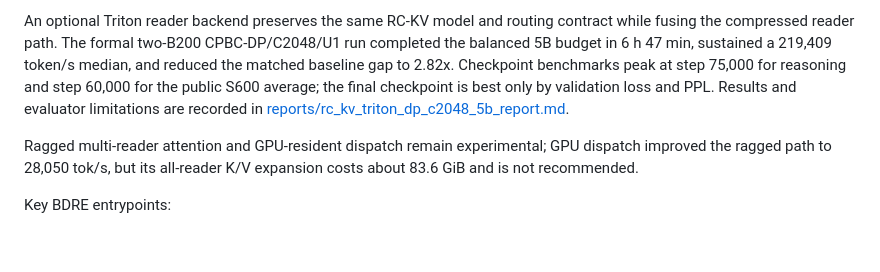
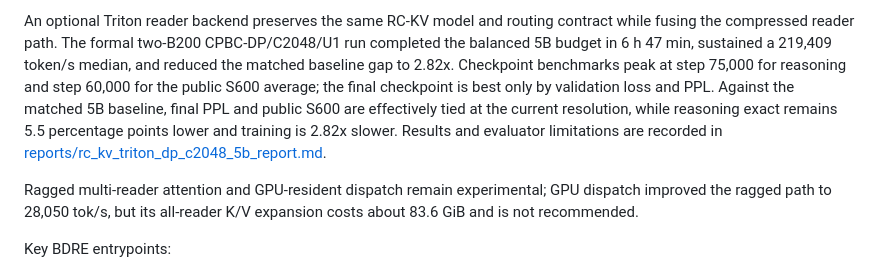
Before and after one commit to Miocio-nora/BRIAN, a Markdown page: README.md, the part around the change. GitHub-like rendering; blank space fills up the shorter version.

Commit message:
Compare RC-KV 5B run with baseline

```diff
--- a/README.md
+++ b/README.md
@@ -298,7 +298,10 @@ CPBC-DP/C2048/U1 run completed the balanced 5B budget in 6 h 47 min, sustained
 a 219,409 token/s median, and reduced the matched baseline gap to 2.82x.
 Checkpoint benchmarks peak at step 75,000 for reasoning and step 60,000 for the
 public S600 average; the final checkpoint is best only by validation loss and
-PPL. Results and evaluator limitations are recorded in
+PPL. Against the matched 5B baseline, final PPL and public S600 are effectively
+tied at the current resolution, while reasoning exact remains 5.5 percentage
+points lower and training is 2.82x slower. Results and evaluator limitations
+are recorded in
 [reports/rc_kv_triton_dp_c2048_5b_report.md](./reports/rc_kv_triton_dp_c2048_5b_report.md).
 
 Ragged multi-reader attention and GPU-resident dispatch remain experimental;
```
Also changed, not shown: reports/rc_kv_triton_dp_c2048_5b_report.md (+39 -6 lines).
